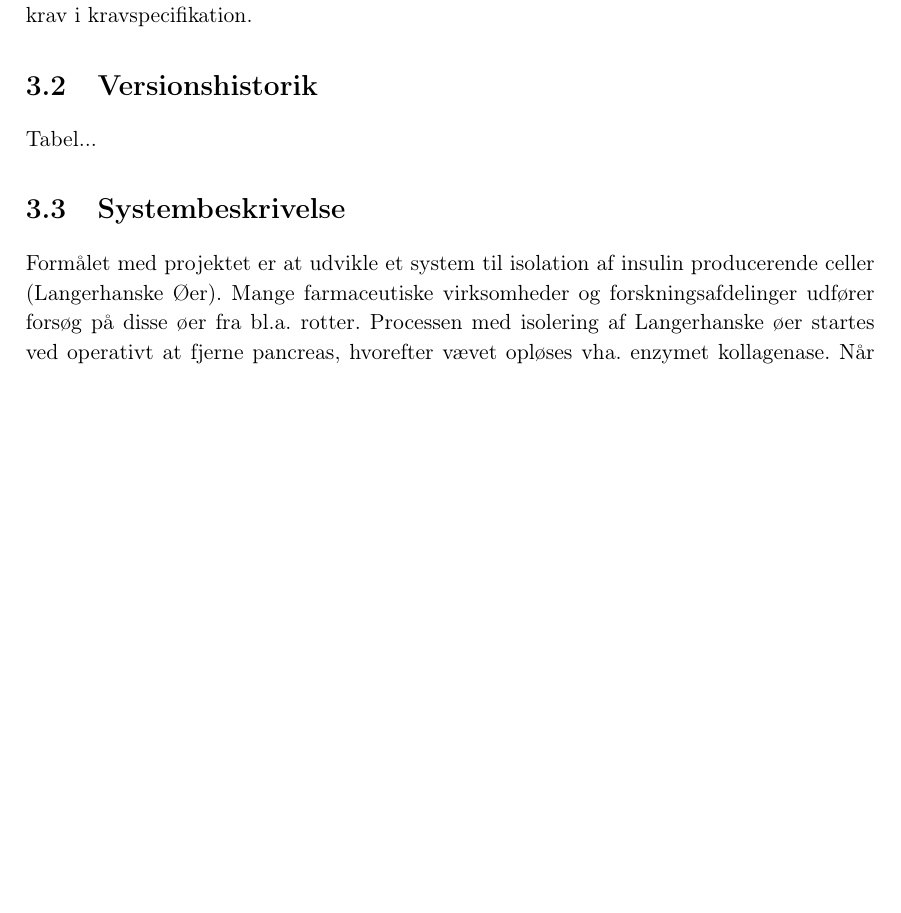
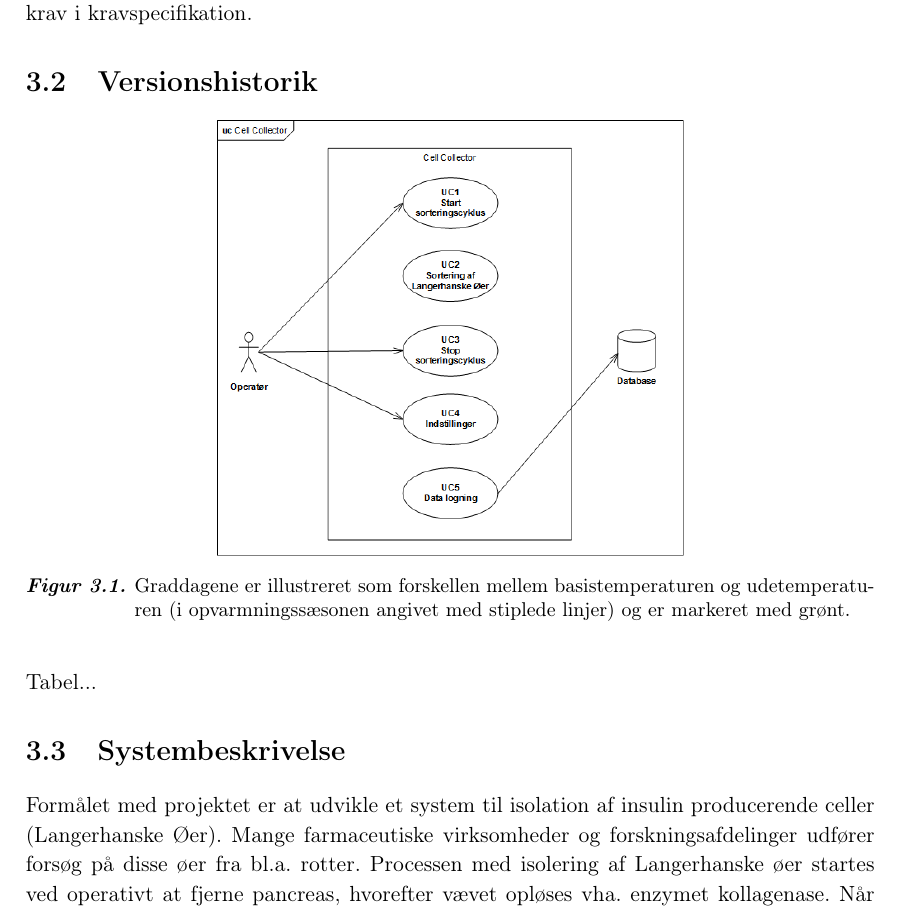
Before and after one commit to AE91/Islets-of-Langerhans, a LaTeX book (Rapport/Rapport.tex, which reads Rapport/kravspecifikation/kravspecifikation.tex): part of page 13 of 33, cut so that both start at the same text, the shorter picture padded with empty space. Compiled offline with pdfLaTeX.

Commit message:
KS tilføjelser

```diff
--- a/Rapport/kravspecifikation/kravspecifikation.tex
+++ b/Rapport/kravspecifikation/kravspecifikation.tex
@@ -3,6 +3,14 @@
 \section{Indledning}
 Dette dokument indeholder kravspecifikationen for The Cell Collector(omtales herefter som systemet). Dokumentet er udarbejdet i samarbejde med kunden(Søren Gregersen) og specificerer kundens kvalitetskrav, samt funktionelle og ikke funktionelle krav. Der er sammen med kunden udarbejdet en accepttest, som har til formål at teste de specificerede krav i kravspecifikation.
 \section{Versionshistorik}
+
+\begin{figure}[H]
+	\centering
+	\includegraphics[width=0.55\textwidth]{billeder/UC_CellCollector.png}
+	\caption{Graddagene er illustreret som forskellen mellem basistemperaturen og udetemperaturen (i opvarmningssæsonen angivet med stiplede linjer) og er markeret med grønt.}
+	\label{fig:gdmetode}
+\end{figure}
+
 Tabel...
 
 \section{Systembeskrivelse}
```
Also changed, not shown: Rapport/Rapport.pdf, Rapport/billeder/UC_CellCollector.png (added), 15 other files.
